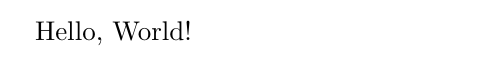
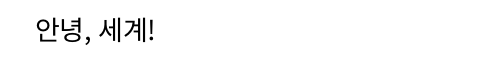
Before and after one commit to BeLeap/latex-flake-template, a LaTeX document (main.tex): part of the page, cut at the place of the change. Compiled offline with XeLaTeX; a missing font is replaced by an installed copy or a similar font.

Commit message:
Support CJK

```diff
--- a/main.tex
+++ b/main.tex
@@ -1,4 +1,10 @@
 \documentclass{article}
+
+\usepackage{kotex}
+
+\usepackage{fontspec}
+\setmainfont{Pretendard Regular}
+
 \begin{document}
-Hello, World!
+안녕, 세계!
 \end{document}
```
